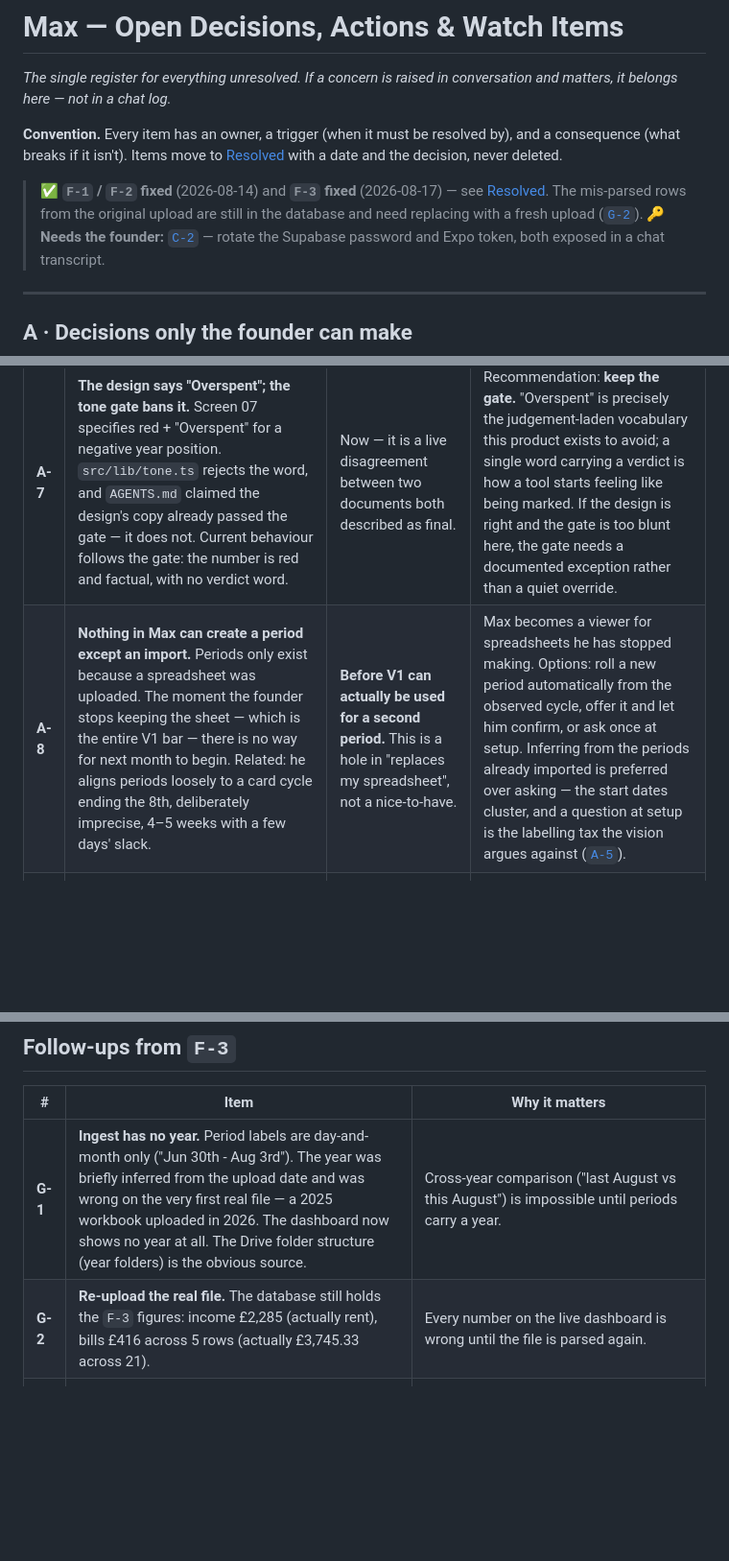
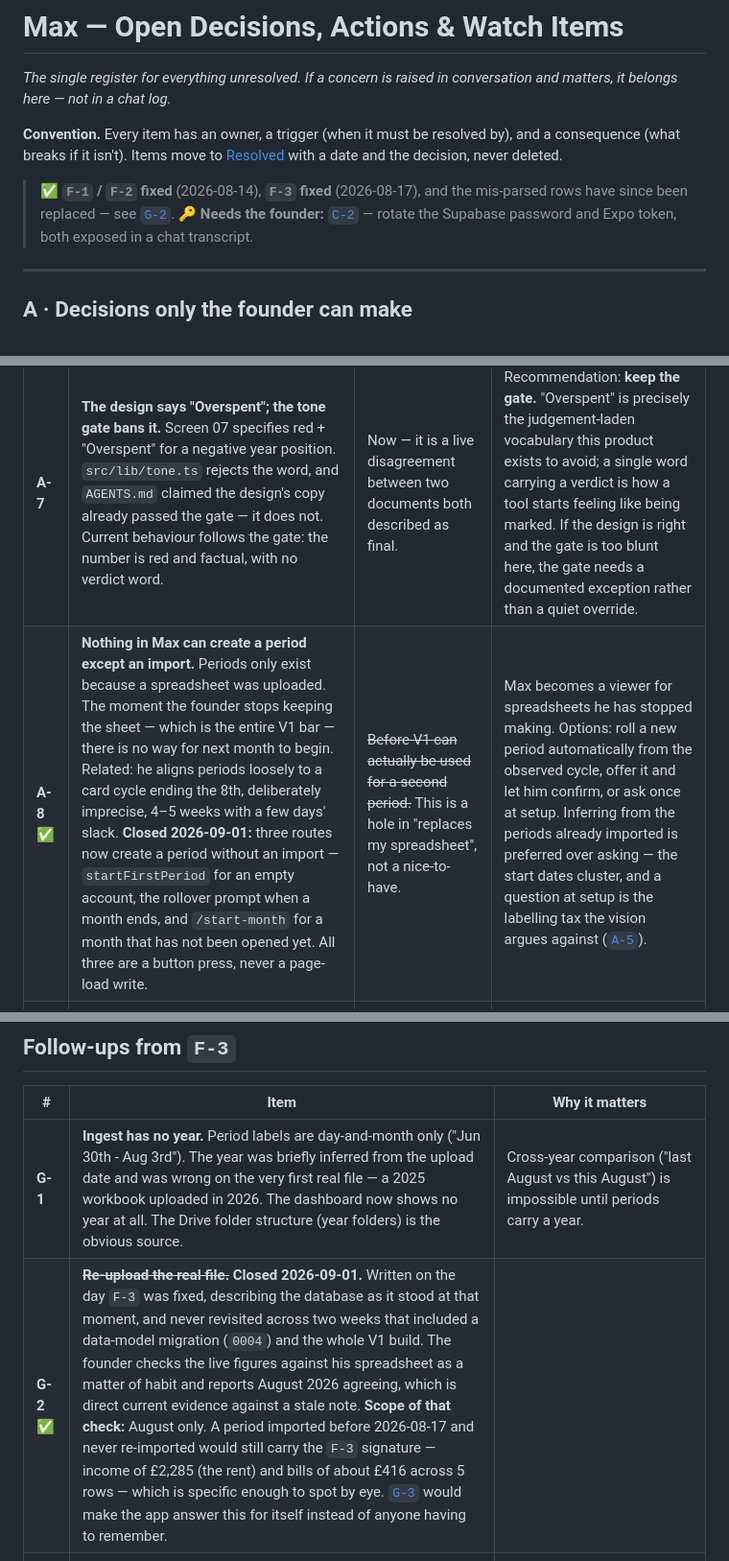
Before and after one commit to moamers/max, a Markdown page: docs/00-open-decisions.md, 3 parts joined by grey strips. Shown at 96% size. GitHub-like rendering; blank space fills up the shorter version.

Commit message:
Close G-2 and A-8, which the register had outlived
G-2 said the live database still held the pre-F-3 parse. It was written on
the day F-3 was fixed, describing the database at that moment, and never
looked at again across two weeks that included a data-model migration and
the whole V1 build. The founder checks the live figures against his
spreadsheet as a habit and reports August agreeing — current direct
evidence beats a stale note. Recorded with the scope of that check, and
with the F-3 signature written down so an older period carrying it is
recognisable by eye.

A-8 said nothing in Max could create a period except an import. Three
things now can.

```diff
--- a/docs/00-open-decisions.md
+++ b/docs/00-open-decisions.md
@@ -4,7 +4,7 @@
 
 **Convention.** Every item has an owner, a trigger (when it must be resolved by), and a consequence (what breaks if it isn't). Items move to [Resolved](#resolved) with a date and the decision, never deleted.
 
-> ✅ **`F-1` / `F-2` fixed** (2026-08-14) and **`F-3` fixed** (2026-08-17) — see [Resolved](#resolved). The mis-parsed rows from the original upload are still in the database and need replacing with a fresh upload ([`G-2`](#follow-ups-from-f-3)).
+> ✅ **`F-1` / `F-2` fixed** (2026-08-14), **`F-3` fixed** (2026-08-17), and the mis-parsed rows have since been replaced — see [`G-2`](#follow-ups-from-f-3).
 > 🔑 **Needs the founder:** [`C-2`](#c--housekeeping) — rotate the Supabase password and Expo token, both exposed in a chat transcript.
 
 ---
@@ -22,7 +22,7 @@ These need a human point of view, not more research. None are urgent today; all
 | **A-5** | **Is V1's setup burden acceptable for a second user?** V1 asks for weekly per-category targets and monthly income. For the founder this is parity — his spreadsheet already holds them. For anyone else it is an onboarding form, which is the thing the Product Vision argues hardest against. Options: import them from the uploaded sheet (it already states its own budgets), infer them from history, or accept the form for V1 and fix it in V2. | Before a second person is given the app. | The "near-zero mental load" promise is the product. A setup form is the most likely way to break it without noticing, because the founder will never feel it. |
 | **A-6** | **Does a month picker make sense when a "month" is a pay period?** Screen 09 draws a Jan–Dec grid; the real data is arbitrary labelled periods like "Jun 30th – Aug 3rd", which start in one calendar month and end in another. Current behaviour buckets a period by the month its start date falls in. | Before a second period lands in the same calendar month, or a user's pay cycle stops tracking months. | The picker silently hides or mis-files a period. It is the navigation control for the whole app, so a wrong answer is invisible until data goes missing from view. |
 | **A-7** | **The design says "Overspent"; the tone gate bans it.** Screen 07 specifies red + "Overspent" for a negative year position. `src/lib/tone.ts` rejects the word, and `AGENTS.md` claimed the design's copy already passed the gate — it does not. Current behaviour follows the gate: the number is red and factual, with no verdict word. | Now — it is a live disagreement between two documents both described as final. | Recommendation: **keep the gate.** "Overspent" is precisely the judgement-laden vocabulary this product exists to avoid; a single word carrying a verdict is how a tool starts feeling like being marked. If the design is right and the gate is too blunt here, the gate needs a documented exception rather than a quiet override. |
-| **A-8** | **Nothing in Max can create a period except an import.** Periods only exist because a spreadsheet was uploaded. The moment the founder stops keeping the sheet — which is the entire V1 bar — there is no way for next month to begin. Related: he aligns periods loosely to a card cycle ending the 8th, deliberately imprecise, 4–5 weeks with a few days' slack. | **Before V1 can actually be used for a second period.** This is a hole in "replaces my spreadsheet", not a nice-to-have. | Max becomes a viewer for spreadsheets he has stopped making. Options: roll a new period automatically from the observed cycle, offer it and let him confirm, or ask once at setup. Inferring from the periods already imported is preferred over asking — the start dates cluster, and a question at setup is the labelling tax the vision argues against ([`A-5`](#a--decisions-only-the-founder-can-make)). |
+| **A-8** ✅ | **Nothing in Max can create a period except an import.** Periods only exist because a spreadsheet was uploaded. The moment the founder stops keeping the sheet — which is the entire V1 bar — there is no way for next month to begin. Related: he aligns periods loosely to a card cycle ending the 8th, deliberately imprecise, 4–5 weeks with a few days' slack. **Closed 2026-09-01:** three routes now create a period without an import — `startFirstPeriod` for an empty account, the rollover prompt when a month ends, and `/start-month` for a month that has not been opened yet. All three are a button press, never a page-load write. | ~~Before V1 can actually be used for a second period.~~ This is a hole in "replaces my spreadsheet", not a nice-to-have. | Max becomes a viewer for spreadsheets he has stopped making. Options: roll a new period automatically from the observed cycle, offer it and let him confirm, or ask once at setup. Inferring from the periods already imported is preferred over asking — the start dates cluster, and a question at setup is the labelling tax the vision argues against ([`A-5`](#a--decisions-only-the-founder-can-make)). |
 | **A-9** | **Financial data leaving the box.** The screenshot reader sends an image of the user's own transactions to a third-party model provider. The red lines cover dark patterns, moralising, ranking and memory scope — none of them say anything about what may be sent to an outside service, or on whose behalf. Deferred deliberately: the founder is the only account, and no invitations have been sent. | **Before a second person is given the app**, and before any LLM feature runs over stored data rather than a one-off upload. | Sending someone else's financial data to a third party without a stated position is the kind of thing this product cannot be caught doing once. It is cheap to write the rule now and awkward to retrofit an apology. Note this is a *different* question from A-5's setup burden — that one is about effort, this one is about trust. |
 ---
 
@@ -107,7 +107,7 @@ Today's schema is flat (one `periods` row, with `week_number` on line items), wh
 | # | Item | Why it matters |
 |---|---|---|
 | **G-1** | **Ingest has no year.** Period labels are day-and-month only ("Jun 30th - Aug 3rd"). The year was briefly inferred from the upload date and was wrong on the very first real file — a 2025 workbook uploaded in 2026. The dashboard now shows no year at all. The Drive folder structure (year folders) is the obvious source. | Cross-year comparison ("last August vs this August") is impossible until periods carry a year. |
-| **G-2** | **Re-upload the real file.** The database still holds the `F-3` figures: income £2,285 (actually rent), bills £416 across 5 rows (actually £3,745.33 across 21). | Every number on the live dashboard is wrong until the file is parsed again. |
+| **G-2** ✅ | ~~**Re-upload the real file.**~~ **Closed 2026-09-01.** Written on the day `F-3` was fixed, describing the database as it stood at that moment, and never revisited across two weeks that included a data-model migration (`0004`) and the whole V1 build. The founder checks the live figures against his spreadsheet as a matter of habit and reports August 2026 agreeing, which is direct current evidence against a stale note. **Scope of that check:** August only. A period imported before 2026-08-17 and never re-imported would still carry the `F-3` signature — income of £2,285 (the rent) and bills of about £416 across 5 rows — which is specific enough to spot by eye. [`G-3`](#follow-ups-from-f-3) would make the app answer this for itself instead of anyone having to remember. |
 | **G-3** | **Budget rows are captured but unused.** The sheet states its own budgets ("GBP 100 budgeted", "GBP 260 budgeted p.w.") and its own totals. Those are the user's stated intent and a free correctness check on the parser. | A parser that can compare its arithmetic to the sheet's own totals catches its next `F-3` itself, rather than waiting for someone to read a dashboard and squint. |
 | **G-4** | **A sheet round-trip loses the recurring group.** The V1 model splits recurring spend into Housing / Childcare / Bills / Subscriptions; the founder's template keeps one flat bills list. Re-file rent under Housing, export, re-import, and it returns as `bills`. The mapping is one-to-one forward and four-to-one back — total, but lossy. | Export is the escape hatch and the honesty test. It must not present a round-trip as lossless when it isn't. Options: accept and say so in the export UI, add a column to the template, or carry the group in the label. Pinned by a test so it can't be discovered by accident later. |
 ---
```
